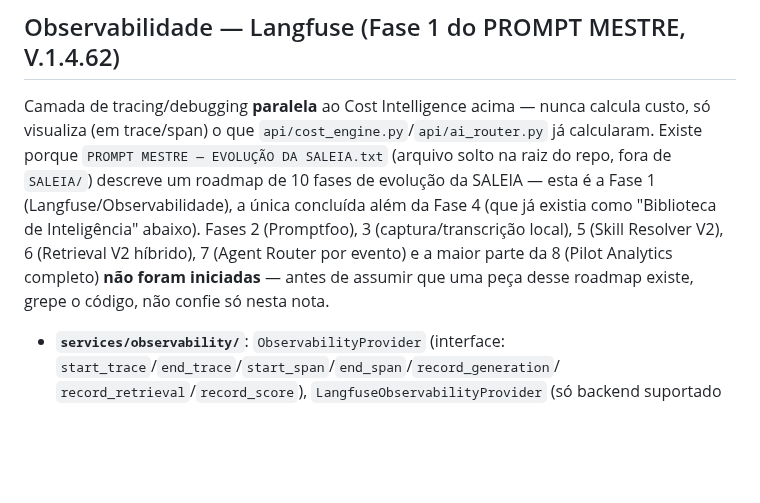
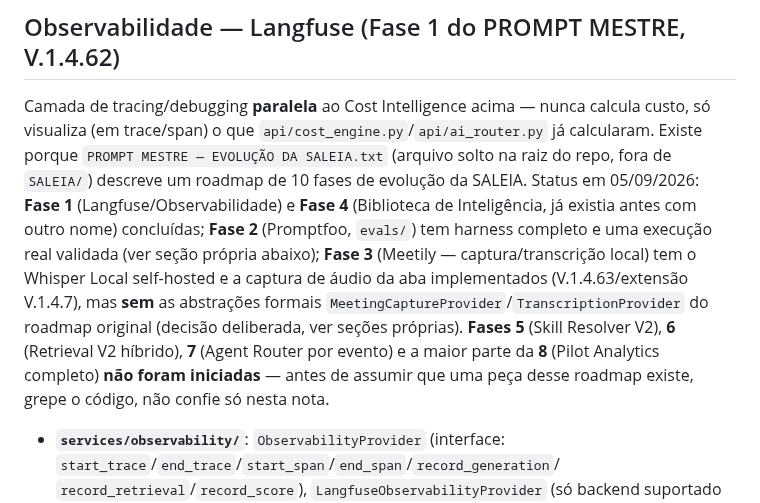
Before and after one commit to fasterdrible-lab/SALE-IA, a Markdown page: CLAUDE.md, the part around the change. GitHub-like rendering; blank space fills up the shorter version.

```diff
--- a/CLAUDE.md
+++ b/CLAUDE.md
@@ -242,13 +242,18 @@ nunca calcula custo, só visualiza (em trace/span) o que
 `api/cost_engine.py`/`api/ai_router.py` já calcularam. Existe porque
 `PROMPT MESTRE — EVOLUÇÃO DA SALEIA.txt` (arquivo solto na raiz do repo,
 fora de `SALEIA/`) descreve um roadmap de 10 fases de evolução da
-SALEIA — esta é a Fase 1 (Langfuse/Observabilidade), a única concluída
-além da Fase 4 (que já existia como "Biblioteca de Inteligência" abaixo).
-Fases 2 (Promptfoo), 3 (captura/transcrição local), 5 (Skill Resolver
-V2), 6 (Retrieval V2 híbrido), 7 (Agent Router por evento) e a maior
-parte da 8 (Pilot Analytics completo) **não foram iniciadas** — antes de
-assumir que uma peça desse roadmap existe, grepe o código, não confie só
-nesta nota.
+SALEIA. Status em 05/09/2026: **Fase 1** (Langfuse/Observabilidade) e
+**Fase 4** (Biblioteca de Inteligência, já existia antes com outro nome)
+concluídas; **Fase 2** (Promptfoo, `evals/`) tem harness completo e uma
+execução real validada (ver seção própria abaixo); **Fase 3** (Meetily —
+captura/transcrição local) tem o Whisper Local self-hosted e a captura
+de áudio da aba implementados (V.1.4.63/extensão V.1.4.7), mas **sem**
+as abstrações formais `MeetingCaptureProvider`/`TranscriptionProvider`
+do roadmap original (decisão deliberada, ver seções próprias). **Fases
+5** (Skill Resolver V2), **6** (Retrieval V2 híbrido), **7** (Agent
+Router por evento) e a maior parte da **8** (Pilot Analytics completo)
+**não foram iniciadas** — antes de assumir que uma peça desse roadmap
+existe, grepe o código, não confie só nesta nota.
 
 - **`services/observability/`**: `ObservabilityProvider` (interface:
   `start_trace`/`end_trace`/`start_span`/`end_span`/`record_generation`/
```
Also changed, not shown: docs/CURRENT_STATE.md (+11 -4 lines), docs/TASKS.md (+1 -1 lines).
